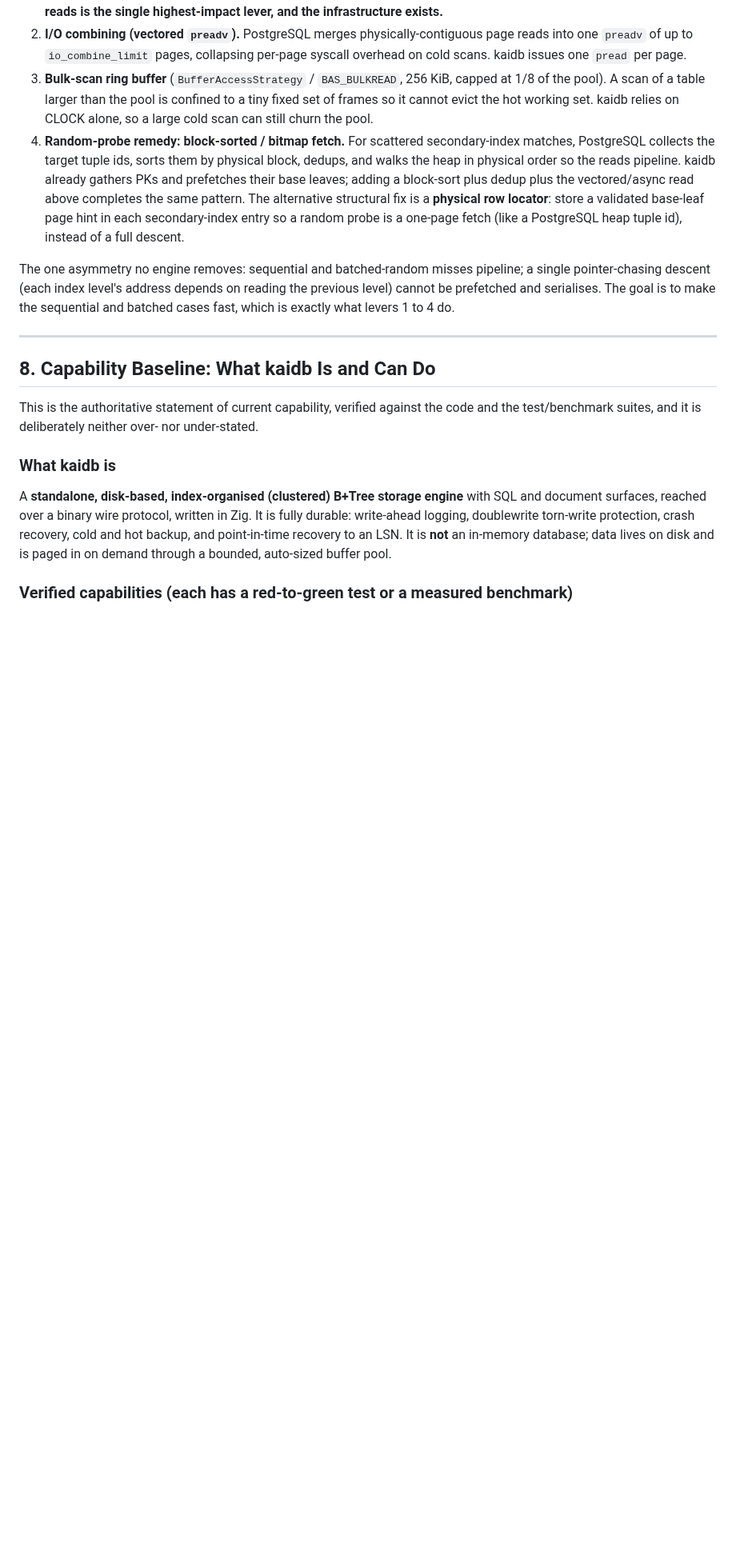
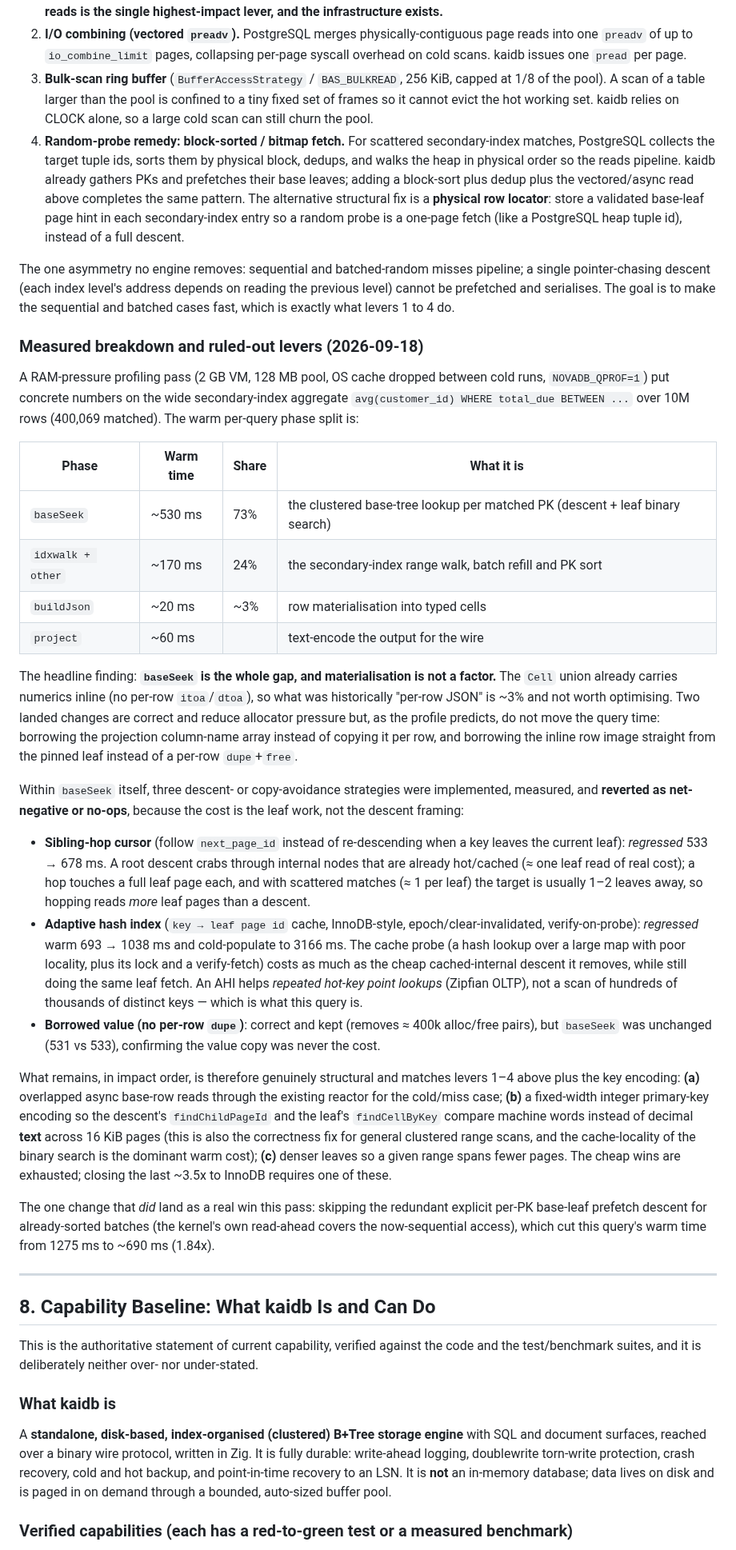
Before and after one commit to kytelang/kaidb, a Markdown page: architecture.md, the part around the change. Shown at 80% size. Rendered like a GitHub page; blank space fills up the shorter version.

Commit message:
docs(architecture): record the base-fetch profiling breakdown and ruled-out levers
Add a dated subsection to section 7 capturing the 2026-09-18 RAM-pressure
profiling: the warm phase split (baseSeek 73%, idxwalk 24%, materialisation
~3%), the finding that per-row materialisation is not the cost, and the three
descent/copy-avoidance strategies that were implemented, measured, and reverted
(sibling-hop, adaptive hash index, and the kept-but-neutral borrowed value).
Records that the remaining gap to InnoDB is structural (async base reads,
integer PK encoding, denser leaves) and that the prefetch-skip was the one real
win (1.84x). This is the authoritative baseline for what the base fetch costs
and why.

```diff
--- a/architecture.md
+++ b/architecture.md
@@ -251,6 +251,29 @@ PostgreSQL's advantage past `shared_buffers` is not clock-sweep or `posix_fadvis
 
 The one asymmetry no engine removes: sequential and batched-random misses pipeline; a single pointer-chasing descent (each index level's address depends on reading the previous level) cannot be prefetched and serialises. The goal is to make the sequential and batched cases fast, which is exactly what levers 1 to 4 do.
 
+### Measured breakdown and ruled-out levers (2026-09-18)
+
+A RAM-pressure profiling pass (2 GB VM, 128 MB pool, OS cache dropped between cold runs, `NOVADB_QPROF=1`) put concrete numbers on the wide secondary-index aggregate `avg(customer_id) WHERE total_due BETWEEN ...` over 10M rows (400,069 matched). The warm per-query phase split is:
+
+| Phase | Warm time | Share | What it is |
+|---|---|---|---|
+| `baseSeek` | ~530 ms | 73% | the clustered base-tree lookup per matched PK (descent + leaf binary search) |
+| `idxwalk + other` | ~170 ms | 24% | the secondary-index range walk, batch refill and PK sort |
+| `buildJson` | ~20 ms | ~3% | row materialisation into typed cells |
+| `project` | ~60 ms | | text-encode the output for the wire |
+
+The headline finding: **`baseSeek` is the whole gap, and materialisation is not a factor.** The `Cell` union already carries numerics inline (no per-row `itoa`/`dtoa`), so what was historically "per-row JSON" is ~3% and not worth optimising. Two landed changes are correct and reduce allocator pressure but, as the profile predicts, do not move the query time: borrowing the projection column-name array instead of copying it per row, and borrowing the inline row image straight from the pinned leaf instead of a per-row `dupe`+`free`.
+
+Within `baseSeek` itself, three descent- or copy-avoidance strategies were implemented, measured, and **reverted as net-negative or no-ops**, because the cost is the leaf work, not the descent framing:
+
+*   **Sibling-hop cursor** (follow `next_page_id` instead of re-descending when a key leaves the current leaf): *regressed* 533 → 678 ms. A root descent crabs through internal nodes that are already hot/cached (≈ one leaf read of real cost); a hop touches a full leaf page each, and with scattered matches (≈ 1 per leaf) the target is usually 1–2 leaves away, so hopping reads *more* leaf pages than a descent.
+*   **Adaptive hash index** (`key → leaf page id` cache, InnoDB-style, epoch/clear-invalidated, verify-on-probe): *regressed* warm 693 → 1038 ms and cold-populate to 3166 ms. The cache probe (a hash lookup over a large map with poor locality, plus its lock and a verify-fetch) costs as much as the cheap cached-internal descent it removes, while still doing the same leaf fetch. An AHI helps *repeated hot-key point lookups* (Zipfian OLTP), not a scan of hundreds of thousands of distinct keys — which is what this query is.
+*   **Borrowed value (no per-row `dupe`)**: correct and kept (removes ≈ 400k alloc/free pairs), but `baseSeek` was unchanged (531 vs 533), confirming the value copy was never the cost.
+
+What remains, in impact order, is therefore genuinely structural and matches levers 1–4 above plus the key encoding: **(a)** overlapped async base-row reads through the existing reactor for the cold/miss case; **(b)** a fixed-width integer primary-key encoding so the descent's `findChildPageId` and the leaf's `findCellByKey` compare machine words instead of decimal **text** across 16 KiB pages (this is also the correctness fix for general clustered range scans, and the cache-locality of the binary search is the dominant warm cost); **(c)** denser leaves so a given range spans fewer pages. The cheap wins are exhausted; closing the last ~3.5x to InnoDB requires one of these.
+
+The one change that *did* land as a real win this pass: skipping the redundant explicit per-PK base-leaf prefetch descent for already-sorted batches (the kernel's own read-ahead covers the now-sequential access), which cut this query's warm time from 1275 ms to ~690 ms (1.84x).
+
 ---
 
 ## 8. Capability Baseline: What kaidb Is and Can Do
```
